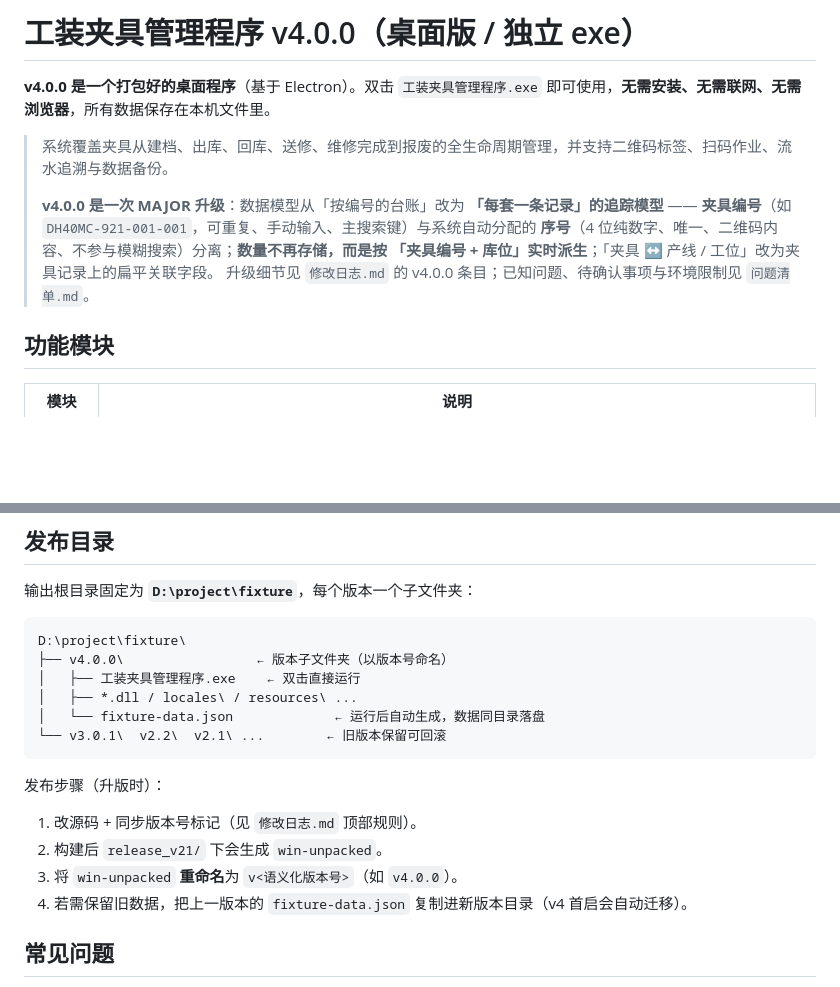
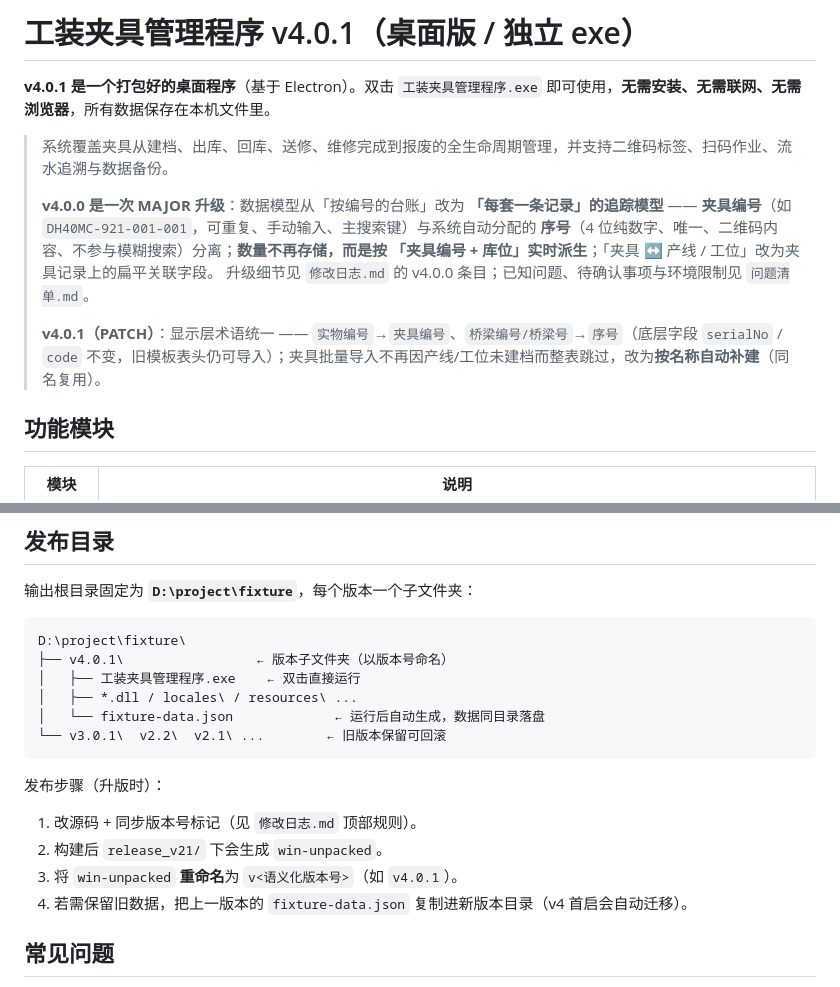
Before and after one commit to carl800-1/fixture-management-system, a Markdown page: README.md, 2 parts joined by grey strips. GitHub-like rendering; blank space fills up the shorter version.

````diff
--- a/README.md
+++ b/README.md
@@ -1,6 +1,6 @@
-# 工装夹具管理程序 v4.0.0（桌面版 / 独立 exe）
+# 工装夹具管理程序 v4.0.1（桌面版 / 独立 exe）
 
-**v4.0.0 是一个打包好的桌面程序**（基于 Electron）。双击 `工装夹具管理程序.exe` 即可使用，**无需安装、无需联网、无需浏览器**，所有数据保存在本机文件里。
+**v4.0.1 是一个打包好的桌面程序**（基于 Electron）。双击 `工装夹具管理程序.exe` 即可使用，**无需安装、无需联网、无需浏览器**，所有数据保存在本机文件里。
 
 > 系统覆盖夹具从建档、出库、回库、送修、维修完成到报废的全生命周期管理，并支持二维码标签、扫码作业、流水追溯与数据备份。
 >
@@ -9,6 +9,8 @@
 > **序号**（4 位纯数字、唯一、二维码内容、不参与模糊搜索）分离；**数量不再存储，而是按
 > 「夹具编号 + 库位」实时派生**；「夹具 ↔ 产线 / 工位」改为夹具记录上的扁平关联字段。
 > 升级细节见 `修改日志.md` 的 v4.0.0 条目；已知问题、待确认事项与环境限制见 `问题清单.md`。
+>
+> **v4.0.1（PATCH）**：显示层术语统一 —— `实物编号`→`夹具编号`、`桥梁编号/桥梁号`→`序号`（底层字段 `serialNo` / `code` 不变，旧模板表头仍可导入）；夹具批量导入不再因产线/工位未建档而整表跳过，改为**按名称自动补建**（同名复用）。
 
 ## 功能模块
 
@@ -379,7 +381,7 @@ node smoke_packed.js
 
 ```
 D:\project\fixture\
-├── v4.0.0\                 ← 版本子文件夹（以版本号命名）
+├── v4.0.1\                 ← 版本子文件夹（以版本号命名）
 │   ├── 工装夹具管理程序.exe    ← 双击直接运行
 │   ├── *.dll / locales\ / resources\ ...
 │   └── fixture-data.json             ← 运行后自动生成，数据同目录落盘
@@ -389,7 +391,7 @@ D:\project\fixture\
 发布步骤（升版时）：
 1. 改源码 + 同步版本号标记（见 `修改日志.md` 顶部规则）。
 2. 构建后 `release_v21/` 下会生成 `win-unpacked`。
-3. 将 `win-unpacked` **重命名**为 `v<语义化版本号>`（如 `v4.0.0`）。
+3. 将 `win-unpacked` **重命名**为 `v<语义化版本号>`（如 `v4.0.1`）。
 4. 若需保留旧数据，把上一版本的 `fixture-data.json` 复制进新版本目录（v4 首启会自动迁移）。
 
 ## 常见问题
````
Also changed, not shown: other parts of README.md (+10 -10 lines), 问题清单.md (+21 -2 lines).
